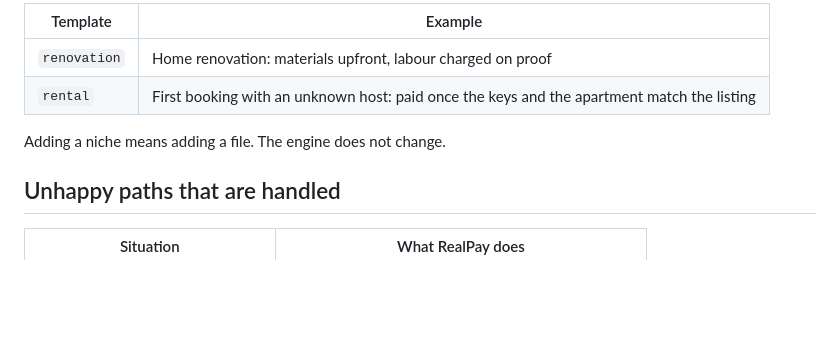
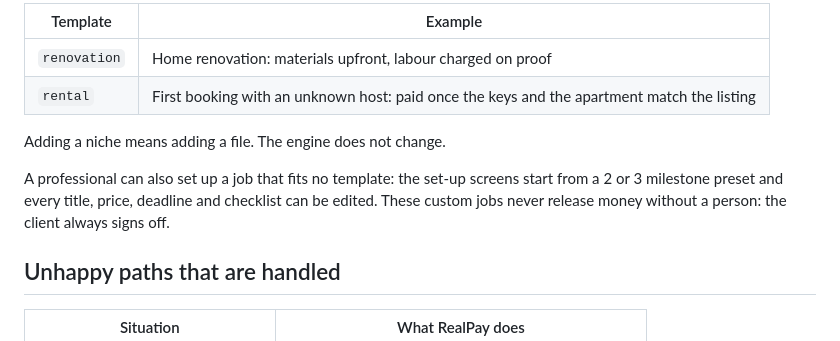
Before and after one commit to mktaisales-glitch/realpay, a Markdown page: README.md, the part around one of its changes. GitHub-like rendering; blank space fills up the shorter version.

```diff
--- a/README.md
+++ b/README.md
@@ -187,6 +201,11 @@ site location. Two ship today:
 
 Adding a niche means adding a file. The engine does not change.
 
+A professional can also set up a job that fits no template: the set-up
+screens start from a 2 or 3 milestone preset and every title, price,
+deadline and checklist can be edited. These custom jobs never release
+money without a person: the client always signs off.
+
 ## Unhappy paths that are handled
 
 | Situation                          | What RealPay does                                   |
```
Also changed, not shown: other parts of README.md (+27 -12 lines), docs/screenshot.png.
